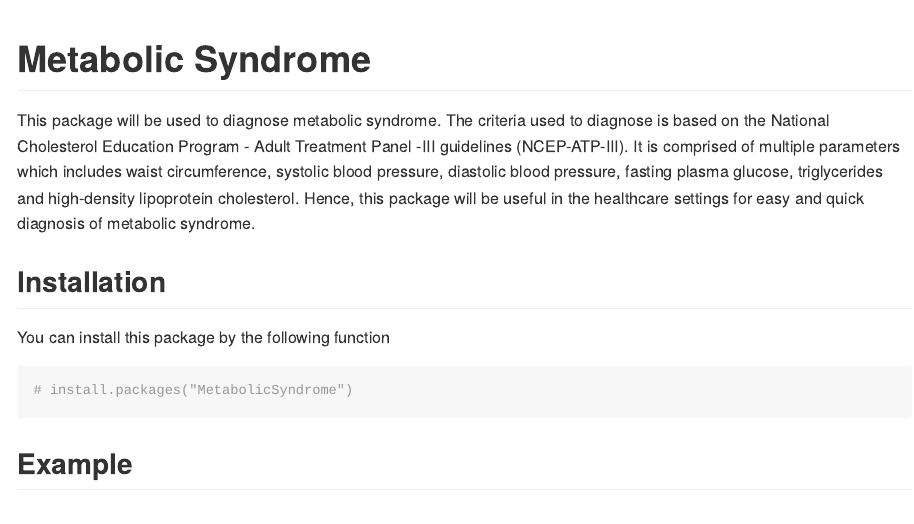
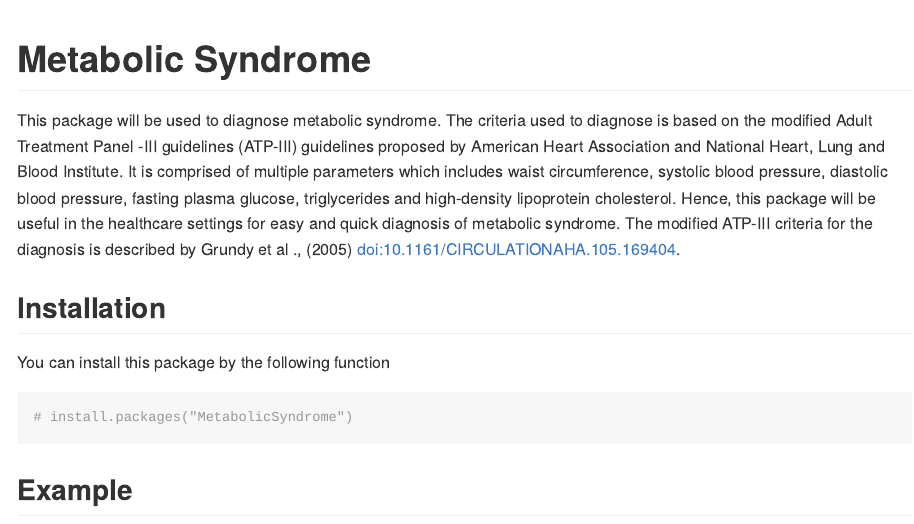
Before and after one commit to jagadishramasamy/metsynd, an R Markdown document (README.Rmd): the page in a window 1100 px wide, from its top. The pictures show the output file README.md that the author committed with the source, drawn offline in the style of GitHub.

Commit message:
CRAN Reviewer comment - 3

```diff
--- a/README.Rmd
+++ b/README.Rmd
@@ -18,7 +18,7 @@ knitr::opts_chunk$set(
 <!-- badges: start -->
 <!-- badges: end -->
 
-This package will be used to diagnose metabolic syndrome. The criteria used to diagnose is based on the National Cholesterol Education Program - Adult Treatment Panel -III guidelines (NCEP-ATP-III). It is comprised of multiple parameters which includes waist circumference, systolic blood pressure, diastolic blood pressure, fasting plasma glucose, triglycerides and high-density lipoprotein cholesterol. Hence, this package will be useful in the healthcare settings for easy and quick diagnosis of metabolic syndrome.
+This package will be used to diagnose metabolic syndrome. The criteria used to diagnose is based on the modified Adult Treatment Panel -III guidelines (ATP-III) guidelines proposed by American Heart Association and National Heart, Lung and Blood Institute. It is comprised of multiple parameters which includes waist circumference, systolic blood pressure, diastolic blood pressure, fasting plasma glucose, triglycerides and high-density lipoprotein cholesterol. Hence, this package will be useful in the healthcare settings for easy and quick diagnosis of metabolic syndrome. The modified ATP-III criteria for the diagnosis is described by Grundy et al.(2005)<doi:10.1161/CIRCULATIONAHA.105.169404>.
 
 ## Installation
 
```
Also changed, not shown: README.md, 1 other file.
